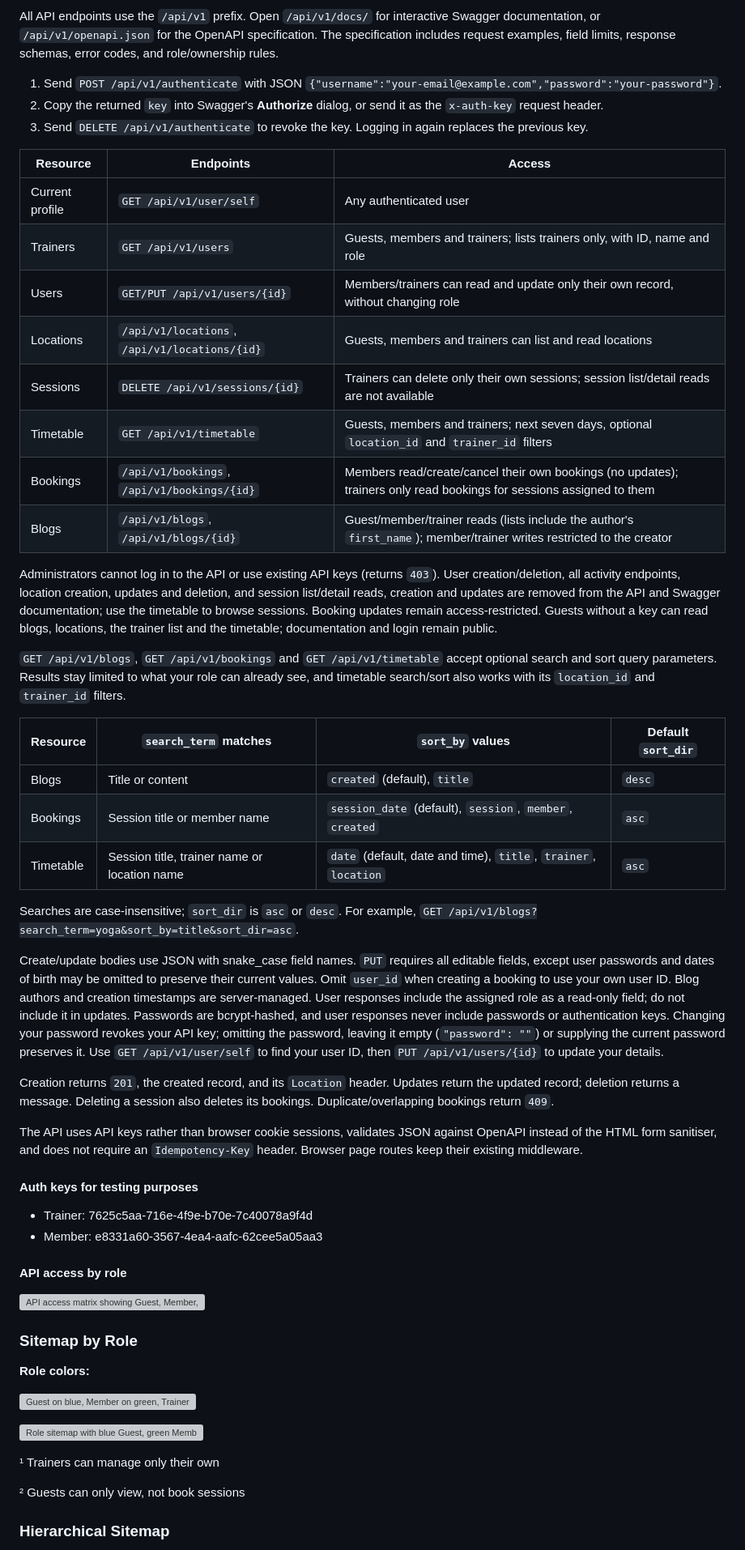
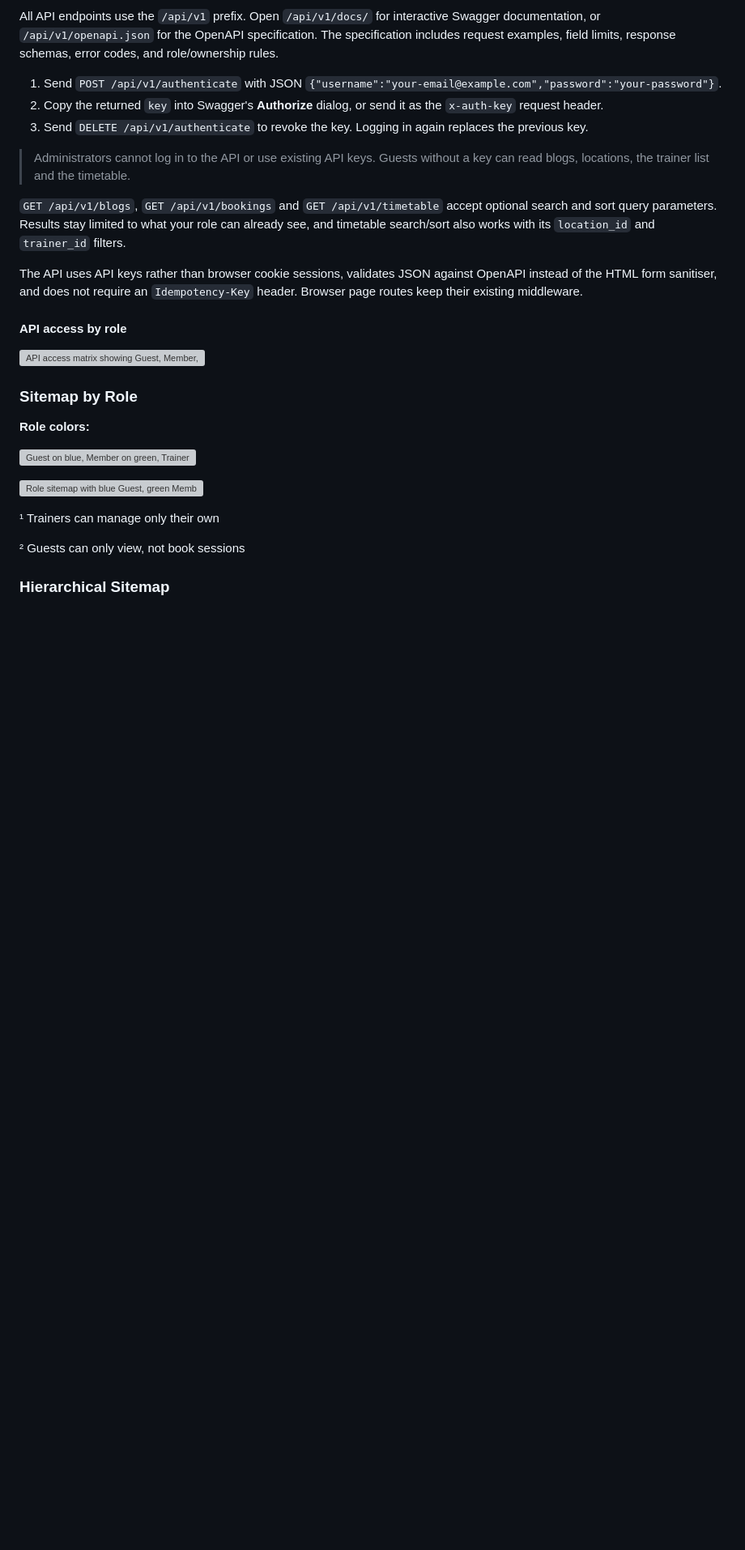
Before and after one commit to petersem/gym, a Markdown page: readme.md, the part around the change. Shown at 81% size. Rendered like a GitHub page; blank space fills up the shorter version; grey boxes are pictures that could not be loaded.

Commit message:
DOCO UPDATE

```diff
--- a/readme.md
+++ b/readme.md
@@ -35,63 +35,17 @@ field limits, response schemas, error codes, and role/ownership rules.
 3. Send `DELETE /api/v1/authenticate` to revoke the key. Logging in again replaces
    the previous key.
 
-| Resource        | Endpoints                                     | Access                                                                                                                |
-| --------------- | --------------------------------------------- | --------------------------------------------------------------------------------------------------------------------- |
-| Current profile | `GET /api/v1/user/self`                       | Any authenticated user                                                                                                |
-| Trainers        | `GET /api/v1/users`                           | Guests, members and trainers; lists trainers only, with ID, name and role                                             |
-| Users           | `GET/PUT /api/v1/users/{id}`                  | Members/trainers can read and update only their own record, without changing role                                     |
-| Locations       | `/api/v1/locations`, `/api/v1/locations/{id}` | Guests, members and trainers can list and read locations                                                              |
-| Sessions        | `DELETE /api/v1/sessions/{id}`                | Trainers can delete only their own sessions; session list/detail reads are not available                              |
-| Timetable       | `GET /api/v1/timetable`                       | Guests, members and trainers; next seven days, optional `location_id` and `trainer_id` filters                        |
-| Bookings        | `/api/v1/bookings`, `/api/v1/bookings/{id}`   | Members read/create/cancel their own bookings (no updates); trainers only read bookings for sessions assigned to them |
-| Blogs           | `/api/v1/blogs`, `/api/v1/blogs/{id}`         | Guest/member/trainer reads (lists include the author's `first_name`); member/trainer writes restricted to the creator |
-
-Administrators cannot log in to the API or use existing API keys (returns `403`).
-User creation/deletion, all activity endpoints, location creation, updates and
-deletion, and session list/detail reads, creation and updates are removed from
-the API and Swagger documentation; use the timetable to browse sessions.
-Booking updates remain access-restricted.
-Guests without a key can read blogs, locations, the trainer list and the
-timetable; documentation and login remain public.
+> Administrators cannot log in to the API or use existing API keys.
+Guests without a key can read blogs, locations, the trainer list and the timetable.
 
 `GET /api/v1/blogs`, `GET /api/v1/bookings` and `GET /api/v1/timetable` accept
 optional search and sort query parameters. Results stay limited to what your role
 can already see, and timetable search/sort also works with its `location_id` and
 `trainer_id` filters.
 
-| Resource  | `search_term` matches                        | `sort_by` values                                                | Default `sort_dir` |
-| --------- | -------------------------------------------- | --------------------------------------------------------------- | ------------------ |
-| Blogs     | Title or content                             | `created` (default), `title`                                    | `desc`             |
-| Bookings  | Session title or member name                 | `session_date` (default), `session`, `member`, `created`        | `asc`              |
-| Timetable | Session title, trainer name or location name | `date` (default, date and time), `title`, `trainer`, `location` | `asc`              |
-
-Searches are case-insensitive; `sort_dir` is `asc` or `desc`. For example,
-`GET /api/v1/blogs?search_term=yoga&sort_by=title&sort_dir=asc`.
-
-Create/update bodies use JSON with snake_case field names. `PUT`
-requires all editable fields, except user passwords and dates of birth may be
-omitted to preserve their current values. Omit `user_id` when creating a booking
-to use your own user ID. Blog authors and creation timestamps
-are server-managed. User responses include the assigned role as a read-only field;
-do not include it in updates. Passwords are bcrypt-hashed, and user responses never include
-passwords or authentication keys. Changing your password revokes your API key;
-omitting the password, leaving it empty (`"password": ""`) or supplying the
-current password preserves it.
-Use `GET /api/v1/user/self` to find your user ID,
-then `PUT /api/v1/users/{id}` to update your details.
-
-Creation returns `201`, the created record, and its `Location` header. Updates
-return the updated record; deletion returns a message. Deleting a session also
-deletes its bookings. Duplicate/overlapping bookings return `409`.
-
 The API uses API keys rather than browser cookie sessions, validates JSON against
 OpenAPI instead of the HTML form sanitiser, and does not require an
 `Idempotency-Key` header. Browser page routes keep their existing middleware.
-
-#### Auth keys for testing purposes
-
-- Trainer: 7625c5aa-716e-4f9e-b70e-7c40078a9f4d
-- Member: e8331a60-3567-4ea4-aafc-62cee5a05aa3
 
 #### API access by role
 
```
